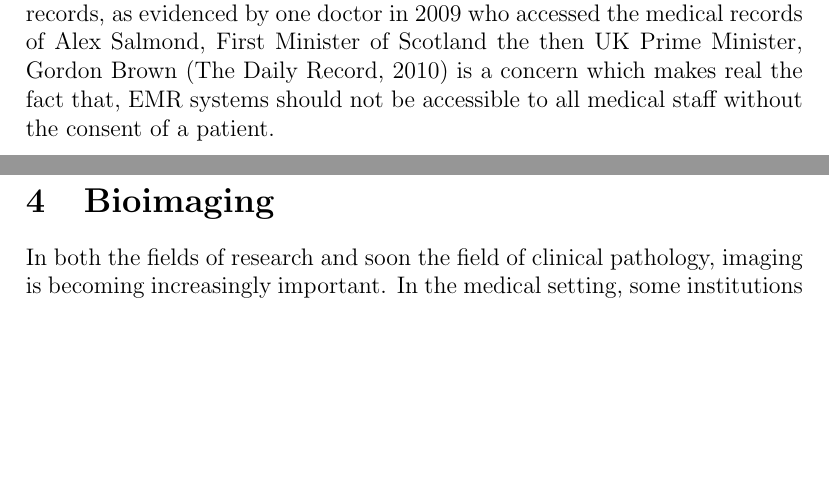
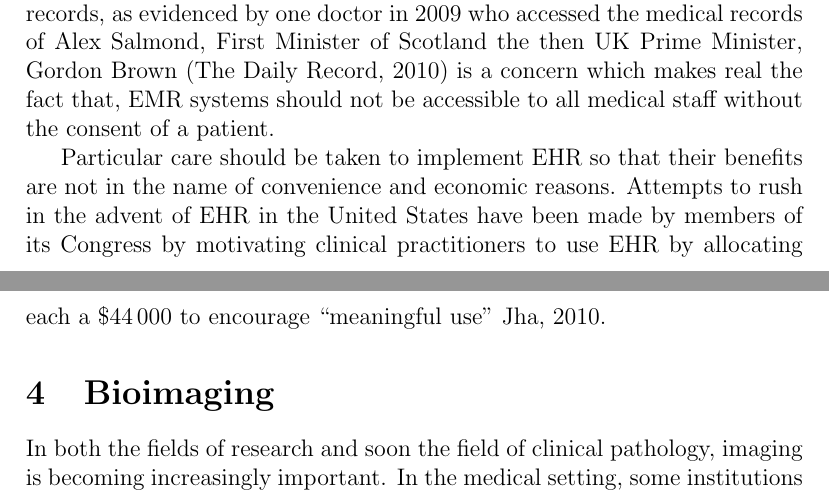
Before and after one commit to hiraethus/ethics-in-bioimaging-and-bioinformatics-in-medicine, a LaTeX document (ethics-essay.tex): two parts of pages 4 and 5 of 7, joined at a grey line, cut so that both start at the same text, the shorter picture padded with empty space. Compiled offline with pdfLaTeX.

Commit message:
Add EHR to local words (SpellFLY); Write comment about incentivising EHR in USA

```diff
--- a/ethics-essay.tex
+++ b/ethics-essay.tex
@@ -166,6 +164,12 @@ as evidenced by one doctor in 2009 who accessed the medical records of Alex Salm
 First Minister of Scotland the then UK Prime Minister, Gordon Brown
 \parencite{dailyrecord2010doctor} is a concern which makes real the fact that, EMR
 systems should not be accessible to all medical staff without the consent of a patient.
+
+Particular care should be taken to implement EHR so that their benefits are not in the
+name of convenience and economic reasons. Attempts to rush in the advent of EHR in the
+United States have been made by members of its Congress by motivating clinical
+practitioners to use EHR  by allocating each a \$44\,000 to encourage ``meaningful use''
+\cite{jha2010meaningful}.
 
 \section{Bioimaging}
 In both the fields of research and soon the field of clinical pathology, imaging is becoming
```
Also changed, not shown: ethics-essay.bib (+11 -0 lines), ethics-essay.tex (10 more changed lines).
